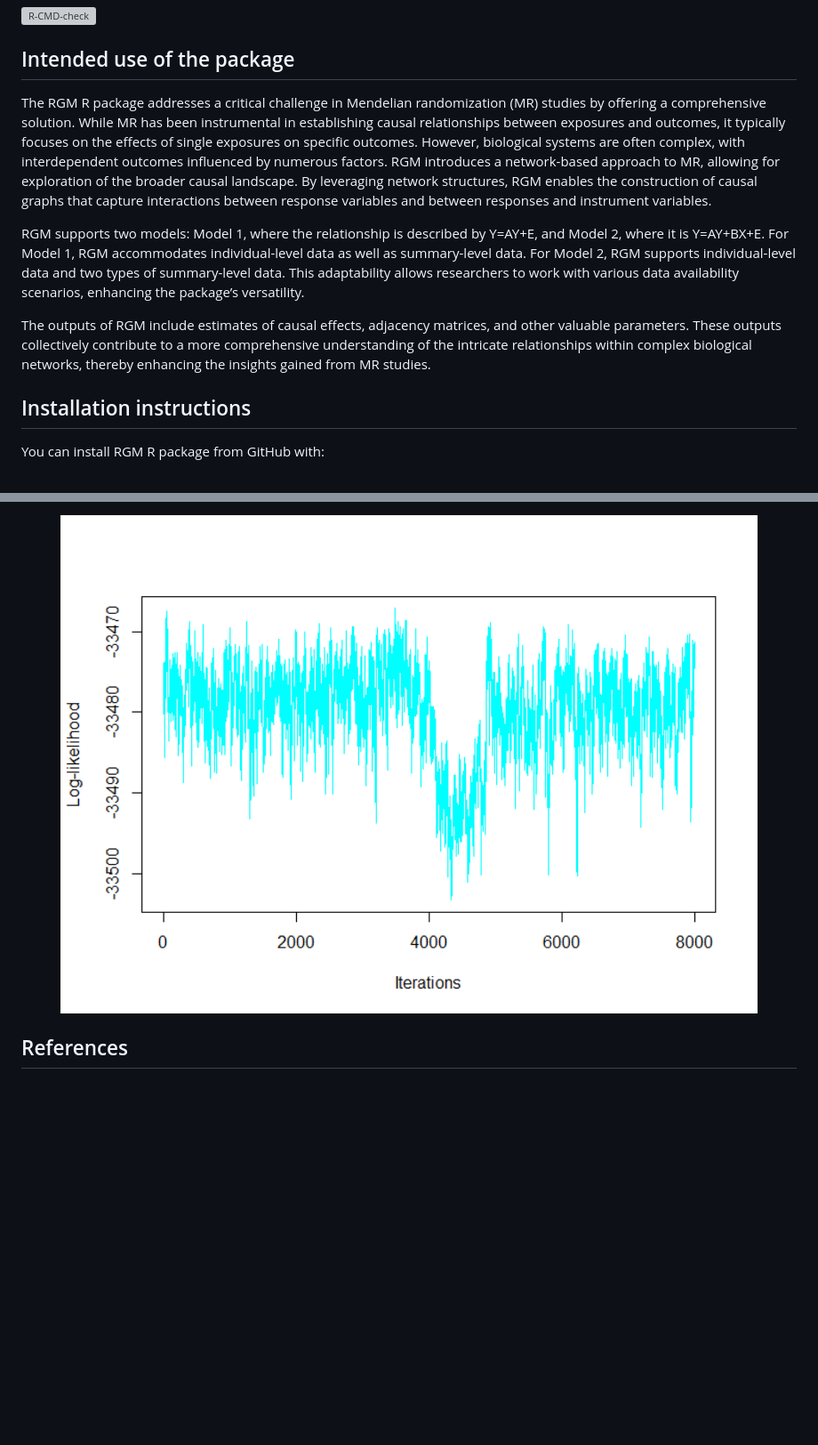
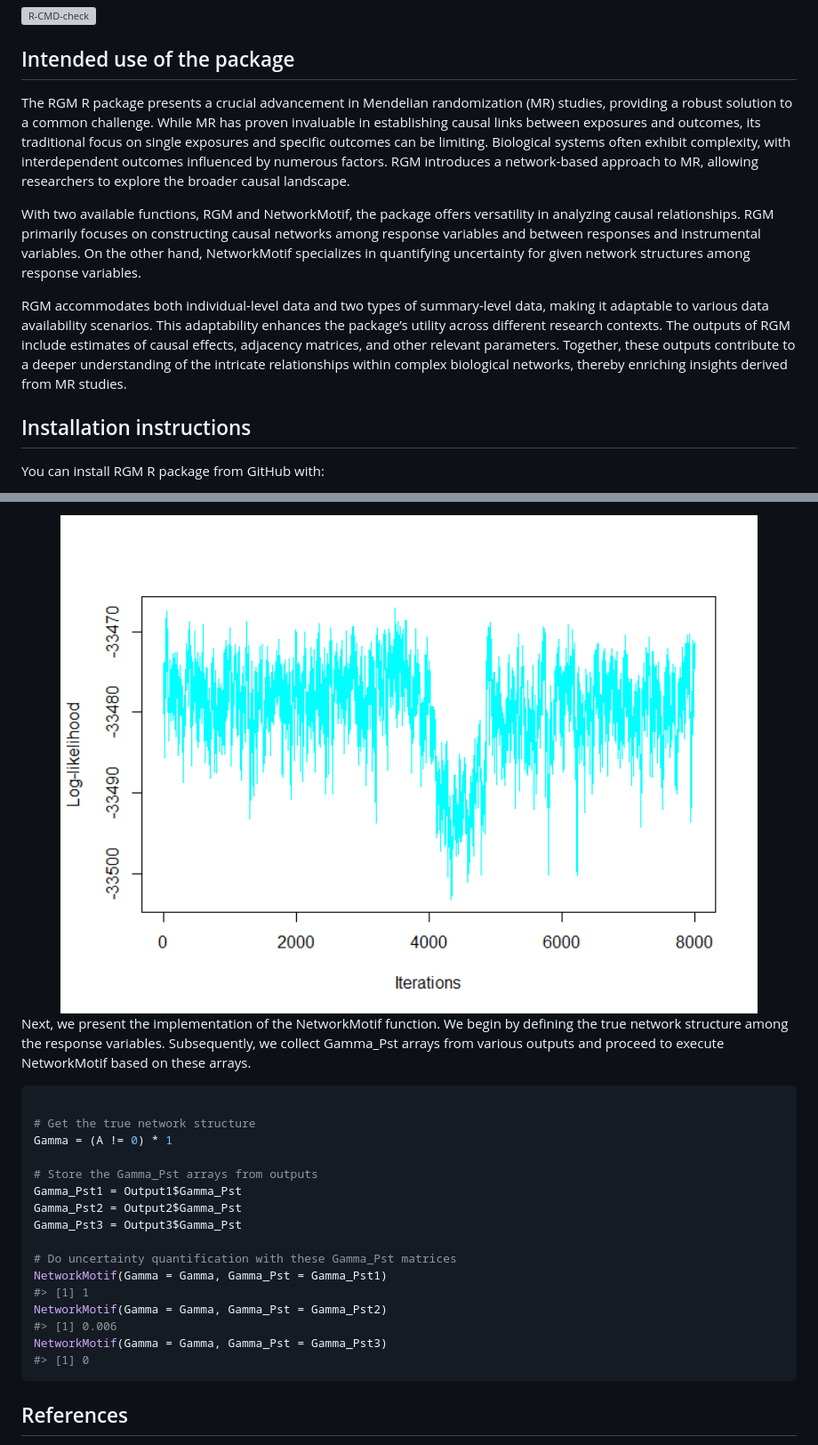
Before and after one commit to bitansa/MR.RGM, a Markdown page: README.md, 2 parts joined by grey strips. Shown: that part at 89% size. Rendered like a GitHub page; pictures changed too: man/figures/README-unnamed-chunk-10-3.png; blank space fills up the shorter version; grey boxes are pictures that could not be loaded.

Commit message:
Implement NetworkMotif function.

````diff
--- a/README.md
+++ b/README.md
@@ -10,31 +10,30 @@
 
 ## Intended use of the package
 
-The RGM R package addresses a critical challenge in Mendelian
-randomization (MR) studies by offering a comprehensive solution. While
-MR has been instrumental in establishing causal relationships between
-exposures and outcomes, it typically focuses on the effects of single
-exposures on specific outcomes. However, biological systems are often
-complex, with interdependent outcomes influenced by numerous factors.
-RGM introduces a network-based approach to MR, allowing for exploration
-of the broader causal landscape. By leveraging network structures, RGM
-enables the construction of causal graphs that capture interactions
-between response variables and between responses and instrument
-variables.
+The RGM R package presents a crucial advancement in Mendelian
+randomization (MR) studies, providing a robust solution to a common
+challenge. While MR has proven invaluable in establishing causal links
+between exposures and outcomes, its traditional focus on single
+exposures and specific outcomes can be limiting. Biological systems
+often exhibit complexity, with interdependent outcomes influenced by
+numerous factors. RGM introduces a network-based approach to MR,
+allowing researchers to explore the broader causal landscape.
 
-RGM supports two models: Model 1, where the relationship is described by
-Y=AY+E, and Model 2, where it is Y=AY+BX+E. For Model 1, RGM
-accommodates individual-level data as well as summary-level data. For
-Model 2, RGM supports individual-level data and two types of
-summary-level data. This adaptability allows researchers to work with
-various data availability scenarios, enhancing the package’s
-versatility.
+With two available functions, RGM and NetworkMotif, the package offers
+versatility in analyzing causal relationships. RGM primarily focuses on
+constructing causal networks among response variables and between
+responses and instrumental variables. On the other hand, NetworkMotif
+specializes in quantifying uncertainty for given network structures
+among response variables.
 
-The outputs of RGM include estimates of causal effects, adjacency
-matrices, and other valuable parameters. These outputs collectively
-contribute to a more comprehensive understanding of the intricate
-relationships within complex biological networks, thereby enhancing the
-insights gained from MR studies.
+RGM accommodates both individual-level data and two types of
+summary-level data, making it adaptable to various data availability
+scenarios. This adaptability enhances the package’s utility across
+different research contexts. The outputs of RGM include estimates of
+causal effects, adjacency matrices, and other relevant parameters.
+Together, these outputs contribute to a deeper understanding of the
+intricate relationships within complex biological networks, thereby
+enriching insights derived from MR studies.
 
 ## Installation instructions
 
@@ -457,6 +324,30 @@ plot(Output5$LL_Pst, type = 'l', xlab = "Iterations", ylab = "Log-likelihood", c
 ```
 
-<img src="man/figures/README-unnamed-chunk-15-3.png" width="100%" />
+<img src="man/figures/README-unnamed-chunk-10-3.png" width="100%" />
+
+Next, we present the implementation of the NetworkMotif function. We
+begin by defining the true network structure among the response
+variables. Subsequently, we collect Gamma_Pst arrays from various
+outputs and proceed to execute NetworkMotif based on these arrays.
+
+``` r
+
+# Get the true network structure
+Gamma = (A != 0) * 1
+
+# Store the Gamma_Pst arrays from outputs
+Gamma_Pst1 = Output1$Gamma_Pst
+Gamma_Pst2 = Output2$Gamma_Pst
+Gamma_Pst3 = Output3$Gamma_Pst
+
+# Do uncertainty quantification with these Gamma_Pst matrices
+NetworkMotif(Gamma = Gamma, Gamma_Pst = Gamma_Pst1)
+#> [1] 1
+NetworkMotif(Gamma = Gamma, Gamma_Pst = Gamma_Pst2)
+#> [1] 0.006
+NetworkMotif(Gamma = Gamma, Gamma_Pst = Gamma_Pst3)
+#> [1] 0
+```
 
 ## References
 
````
Also changed, not shown: other parts of README.md (+28 -160 lines), man/figures/README-unnamed-chunk-10-1.png, man/figures/README-unnamed-chunk-10-2.png, 7 other files.
